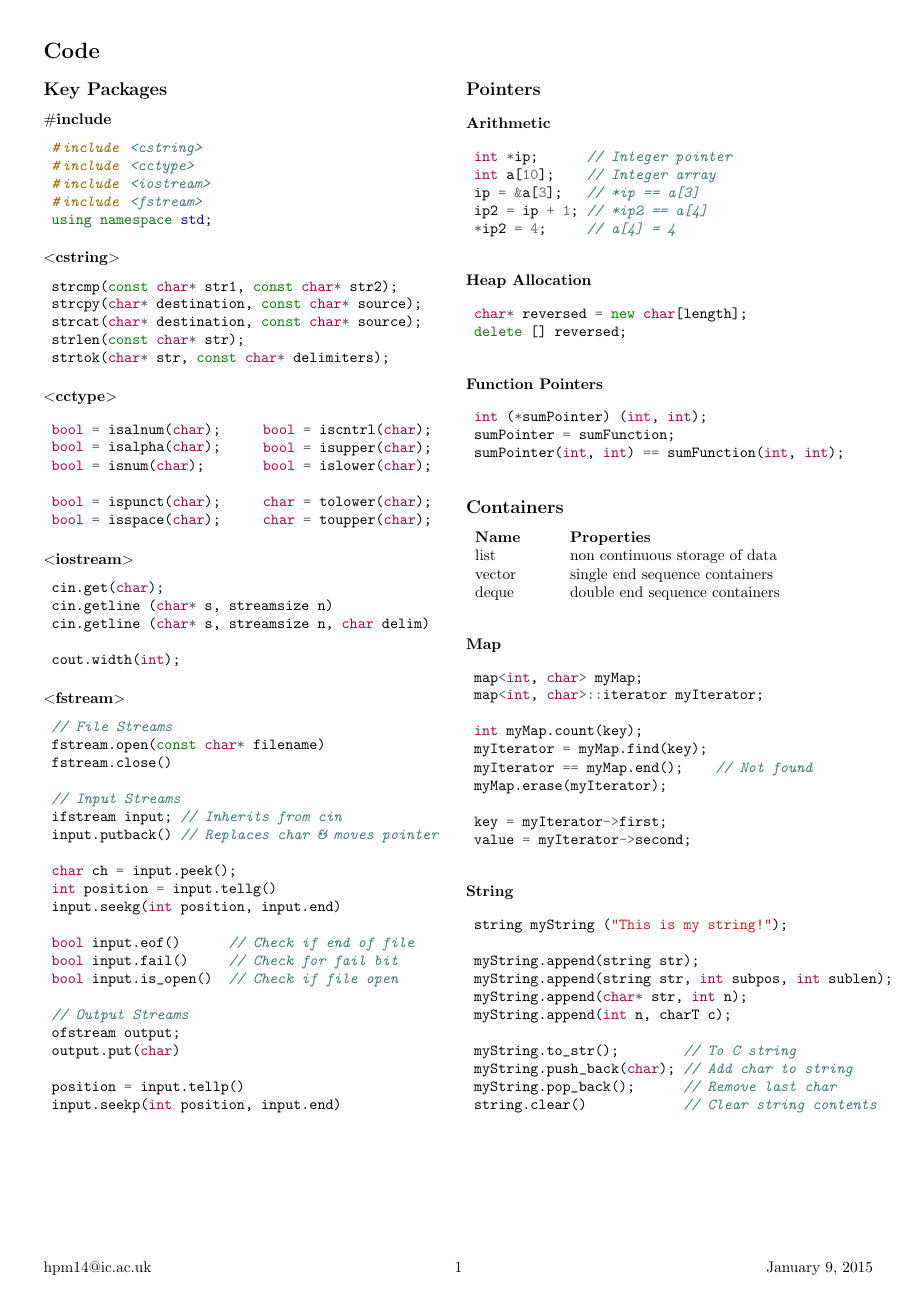
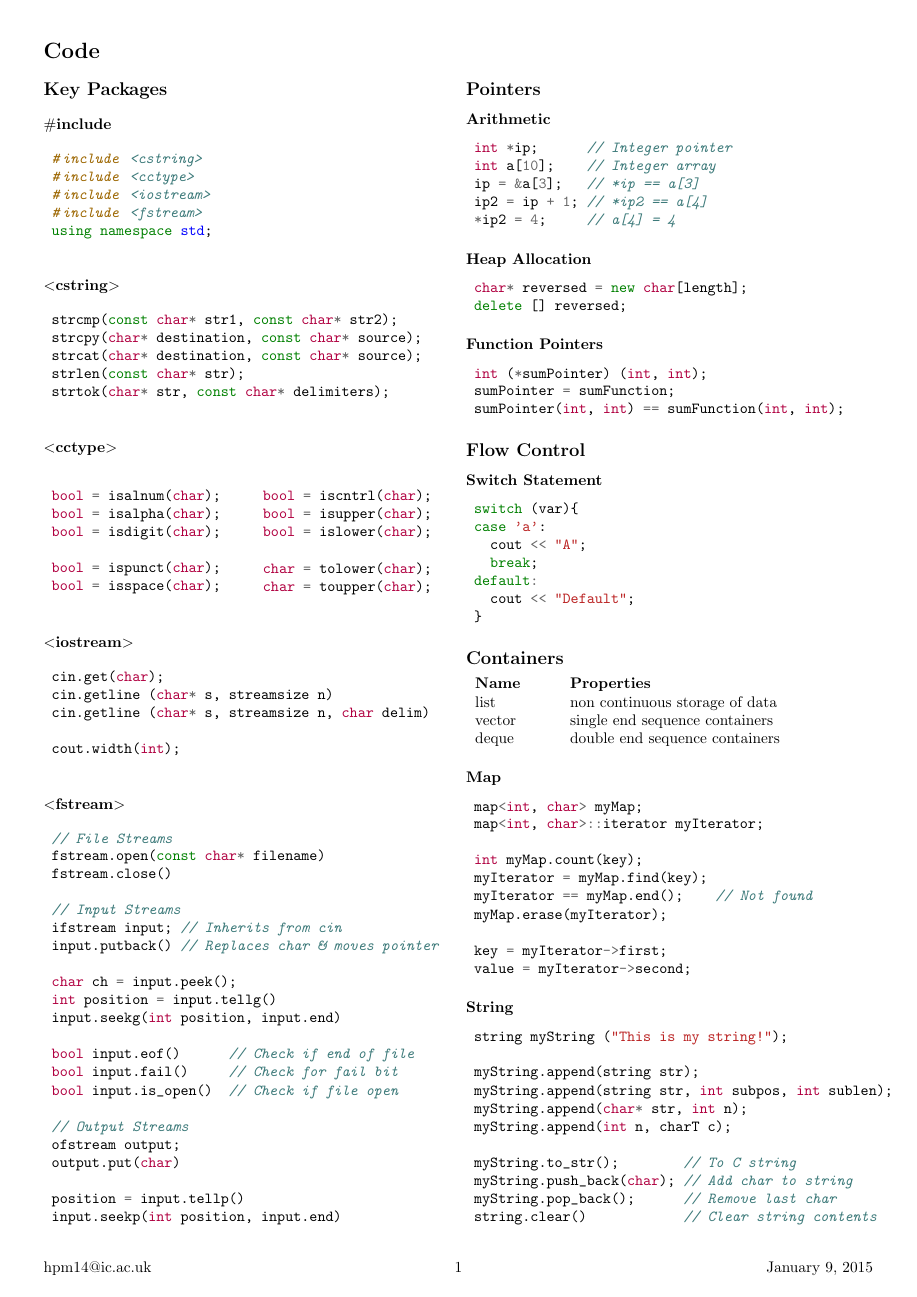
Before and after one commit to hpgmiskin/imperial_exams, a LaTeX document (reference/reference_sheet.tex): page 1 of 2. Compiled offline with pdfLaTeX.

Commit message:
Ammended reference sheet and added README

```diff
--- a/reference/reference_sheet.tex
+++ b/reference/reference_sheet.tex
@@ -53,7 +53,7 @@
 \begin{cppcode}
   bool = isalnum(char);
   bool = isalpha(char);
-  bool = isnum(char);
+  bool = isdigit(char);
 
   bool = ispunct(char);
   bool = isspace(char);
@@ -127,6 +127,20 @@
   sumPointer = sumFunction;
   sumPointer(int, int) == sumFunction(int, int);
 \end{cppcode}
+
+\subsection*{Flow Control}
+
+\subsubsection*{Switch Statement}
+\begin{cppcode}
+  switch (var){
+  case 'a':
+    cout << "A";
+    break;
+  default:
+    cout << "Default";
+  }
+\end{cppcode}
+
 
 \subsection*{Containers}
 
```
Also changed, not shown: README.md, reference/README.md (added).
